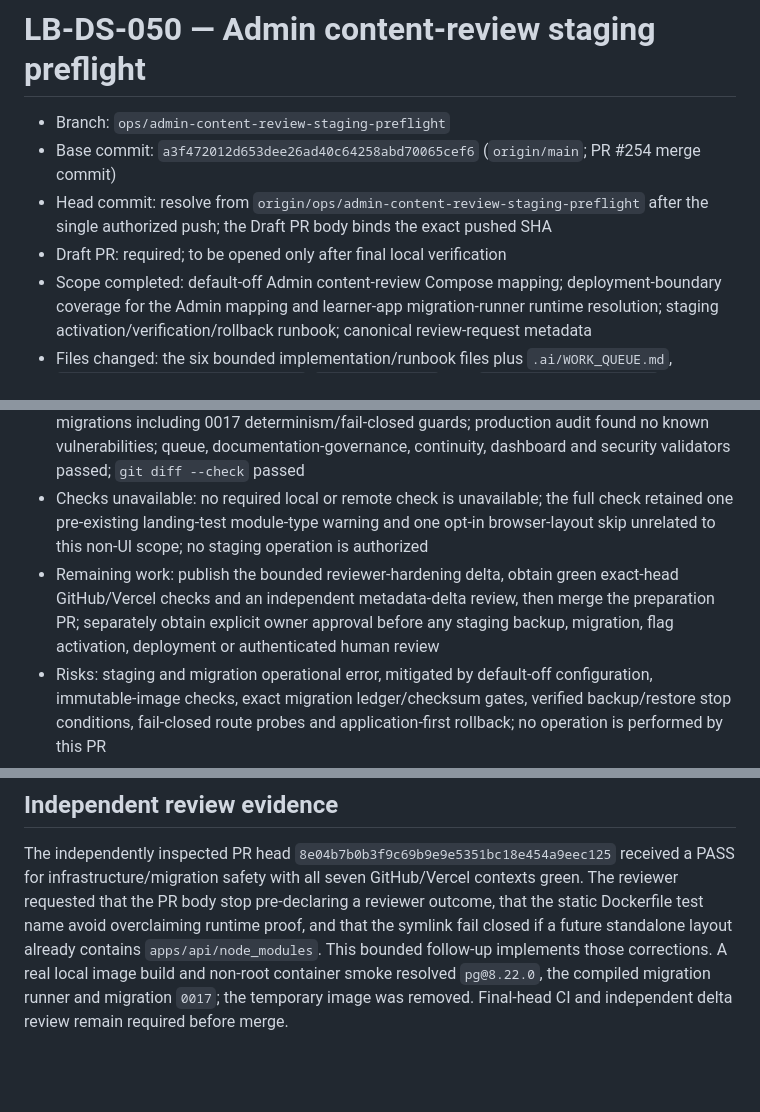
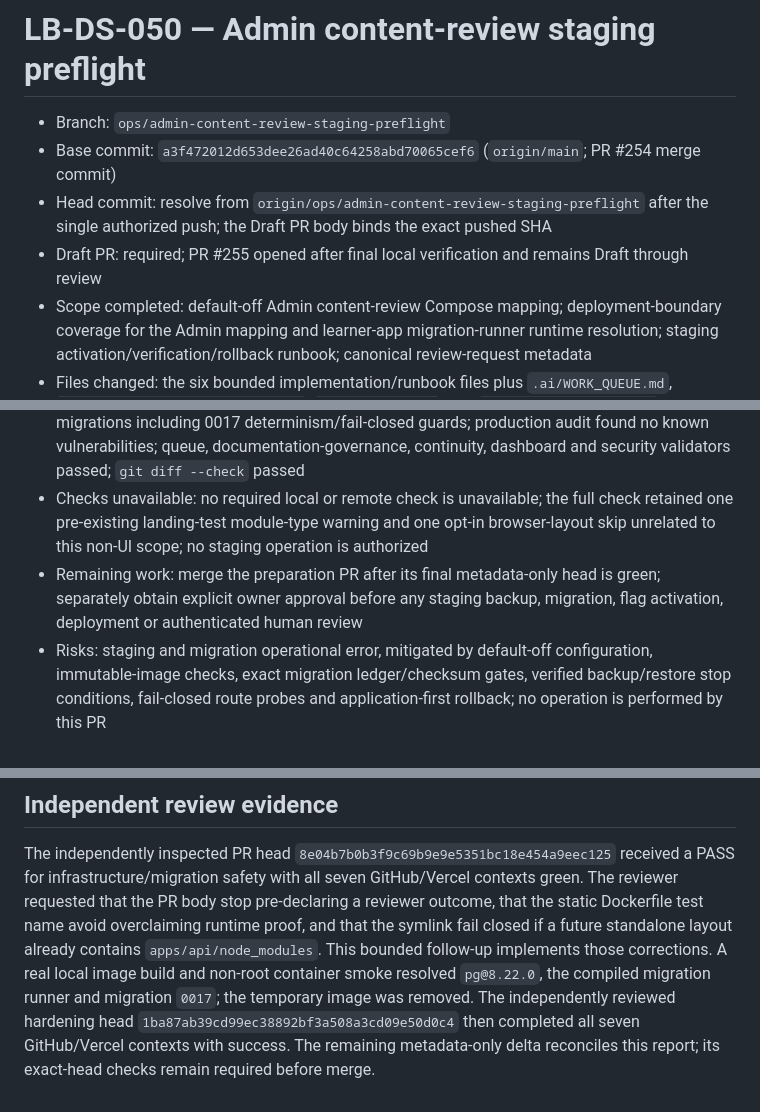
Before and after one commit to bahramghorbani/learnbox, a Markdown page: .ai/worker-reports/LB-DS-050.md, 3 parts joined by grey strips. GitHub-like rendering; blank space fills up the shorter version.

Commit message:
docs(ai): reconcile staging preflight review

```diff
--- a/.ai/worker-reports/LB-DS-050.md
+++ b/.ai/worker-reports/LB-DS-050.md
@@ -3,12 +3,12 @@
 - Branch: `ops/admin-content-review-staging-preflight`
 - Base commit: `a3f472012d653dee26ad40c64258abd70065cef6` (`origin/main`; PR #254 merge commit)
 - Head commit: resolve from `origin/ops/admin-content-review-staging-preflight` after the single authorized push; the Draft PR body binds the exact pushed SHA
-- Draft PR: required; to be opened only after final local verification
+- Draft PR: required; PR #255 opened after final local verification and remains Draft through review
 - Scope completed: default-off Admin content-review Compose mapping; deployment-boundary coverage for the Admin mapping and learner-app migration-runner runtime resolution; staging activation/verification/rollback runbook; canonical review-request metadata
 - Files changed: the six bounded implementation/runbook files plus `.ai/WORK_QUEUE.md`, `.ai/worker-reports/LB-DS-050.md`, `CURRENT_WORK.md`, and `docs/PRODUCT_STATUS.md`
 - Checks run: on the final rebased tree, `pnpm check` passed; `pnpm build` passed; both focused deployment-boundary suites passed 5/5 combined; migration validation passed for 17 migrations including 0017 determinism/fail-closed guards; production audit found no known vulnerabilities; queue, documentation-governance, continuity, dashboard and security validators passed; `git diff --check` passed
 - Checks unavailable: no required local or remote check is unavailable; the full check retained one pre-existing landing-test module-type warning and one opt-in browser-layout skip unrelated to this non-UI scope; no staging operation is authorized
-- Remaining work: publish the bounded reviewer-hardening delta, obtain green exact-head GitHub/Vercel checks and an independent metadata-delta review, then merge the preparation PR; separately obtain explicit owner approval before any staging backup, migration, flag activation, deployment or authenticated human review
+- Remaining work: merge the preparation PR after its final metadata-only head is green; separately obtain explicit owner approval before any staging backup, migration, flag activation, deployment or authenticated human review
 - Risks: staging and migration operational error, mitigated by default-off configuration, immutable-image checks, exact migration ledger/checksum gates, verified backup/restore stop conditions, fail-closed route probes and application-first rollback; no operation is performed by this PR
 - Secrets or production changes: none. No secret, credential, database row, environment value, Vercel setting, deployment, migration execution, staging/Preview/Production activation or Production change is included
 - Bobo canonical status: unchanged; no Bobo asset, prompt, generation or visual treatment is modified
@@ -35,5 +35,7 @@ that the PR body stop pre-declaring a reviewer outcome, that the static Dockerfi
 overclaiming runtime proof, and that the symlink fail closed if a future standalone layout already
 contains `apps/api/node_modules`. This bounded follow-up implements those corrections. A real local
 image build and non-root container smoke resolved `pg@8.22.0`, the compiled migration runner and
-migration `0017`; the temporary image was removed. Final-head CI and independent delta review remain
+migration `0017`; the temporary image was removed. The independently reviewed hardening head
+`1ba87ab39cd99ec38892bf3a508a3cd09e50d0c4` then completed all seven GitHub/Vercel contexts with
+success. The remaining metadata-only delta reconciles this report; its exact-head checks remain
 required before merge.
```
